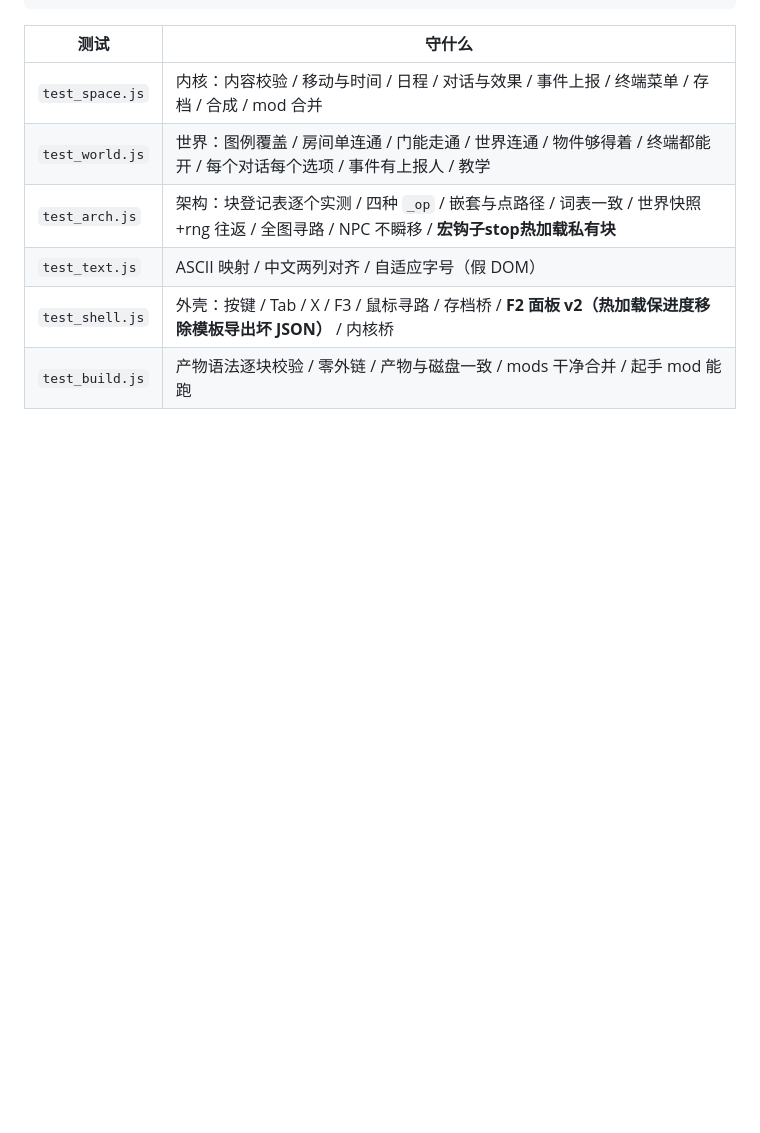
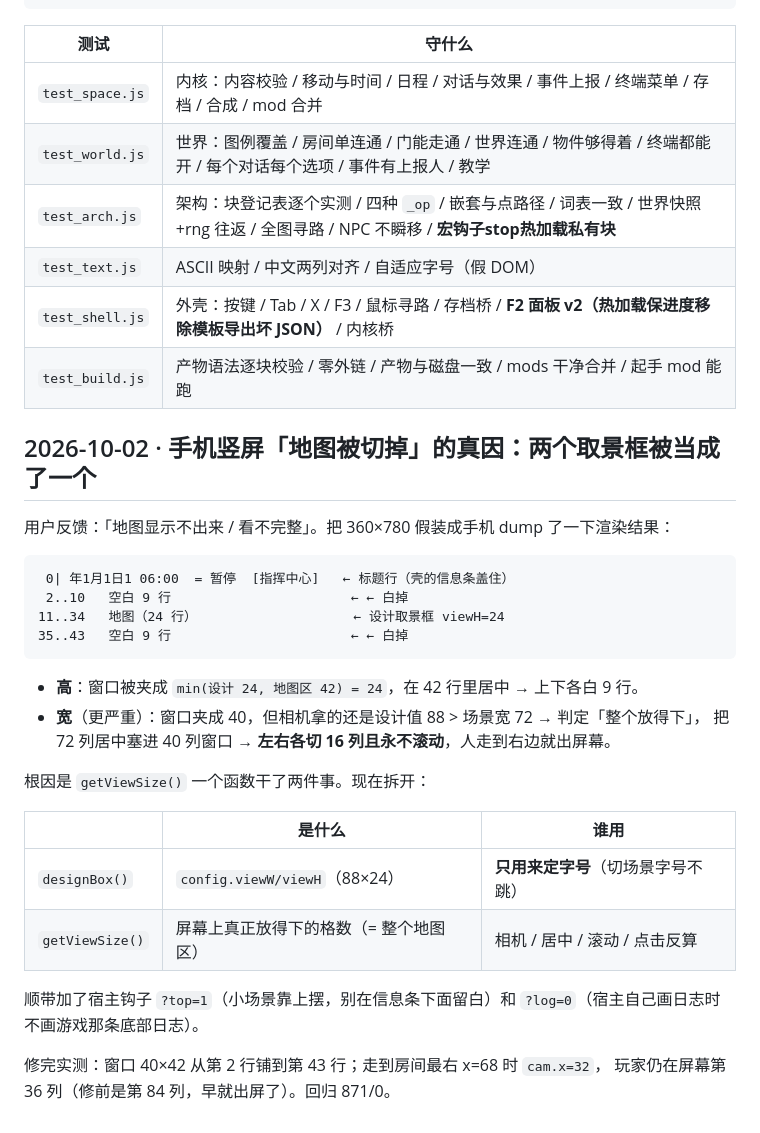
Before and after one commit to Kono1357/space-game, a Markdown page: DEVLOG.md, the part around the change. Drawn GitHub-style; blank space fills up the shorter version.

Commit message:
DEVLOG：手机竖屏地图被切掉的真因（两个取景框分工）

````diff
--- a/DEVLOG.md
+++ b/DEVLOG.md
@@ -1049,3 +1049,31 @@ tests/run_all.js              跑全部：test_space / test_world / test_arch /
 | `test_text.js` | ASCII 映射 / 中文两列对齐 / 自适应字号（假 DOM） |
 | `test_shell.js` | 外壳：按键 / Tab / X / F3 / 鼠标寻路 / 存档桥 / **F2 面板 v2（热加载保进度移除模板导出坏 JSON）** / 内核桥 |
 | `test_build.js` | 产物语法逐块校验 / 零外链 / 产物与磁盘一致 / mods 干净合并 / 起手 mod 能跑 |
+
+## 2026-10-02 · 手机竖屏「地图被切掉」的真因：两个取景框被当成了一个
+
+用户反馈：「地图显示不出来 / 看不完整」。把 360×780 假装成手机 dump 了一下渲染结果：
+
+```
+ 0| 年1月1日1 06:00  = 暂停  [指挥中心]   ← 标题行（壳的信息条盖住）
+ 2..10   空白 9 行                       ← ← 白掉
+11..34   地图（24 行）                    ← 设计取景框 viewH=24
+35..43   空白 9 行                       ← ← 白掉
+```
+
+- **高**：窗口被夹成 `min(设计 24, 地图区 42) = 24`，在 42 行里居中 → 上下各白 9 行。
+- **宽**（更严重）：窗口夹成 40，但相机拿的还是设计值 88 > 场景宽 72 → 判定「整个放得下」，
+  把 72 列居中塞进 40 列窗口 → **左右各切 16 列且永不滚动**，人走到右边就出屏幕。
+
+根因是 `getViewSize()` 一个函数干了两件事。现在拆开：
+
+| | 是什么 | 谁用 |
+| --- | --- | --- |
+| `designBox()` | `config.viewW/viewH`（88×24） | **只用来定字号**（切场景字号不跳） |
+| `getViewSize()` | 屏幕上真正放得下的格数（= 整个地图区） | 相机 / 居中 / 滚动 / 点击反算 |
+
+顺带加了宿主钩子 `?top=1`（小场景靠上摆，别在信息条下面留白）和 `?log=0`（宿主自己画日志时
+不画游戏那条底部日志）。
+
+修完实测：窗口 40×42 从第 2 行铺到第 43 行；走到房间最右 x=68 时 `cam.x=32`，
+玩家仍在屏幕第 36 列（修前是第 84 列，早就出屏了）。回归 871/0。
````
